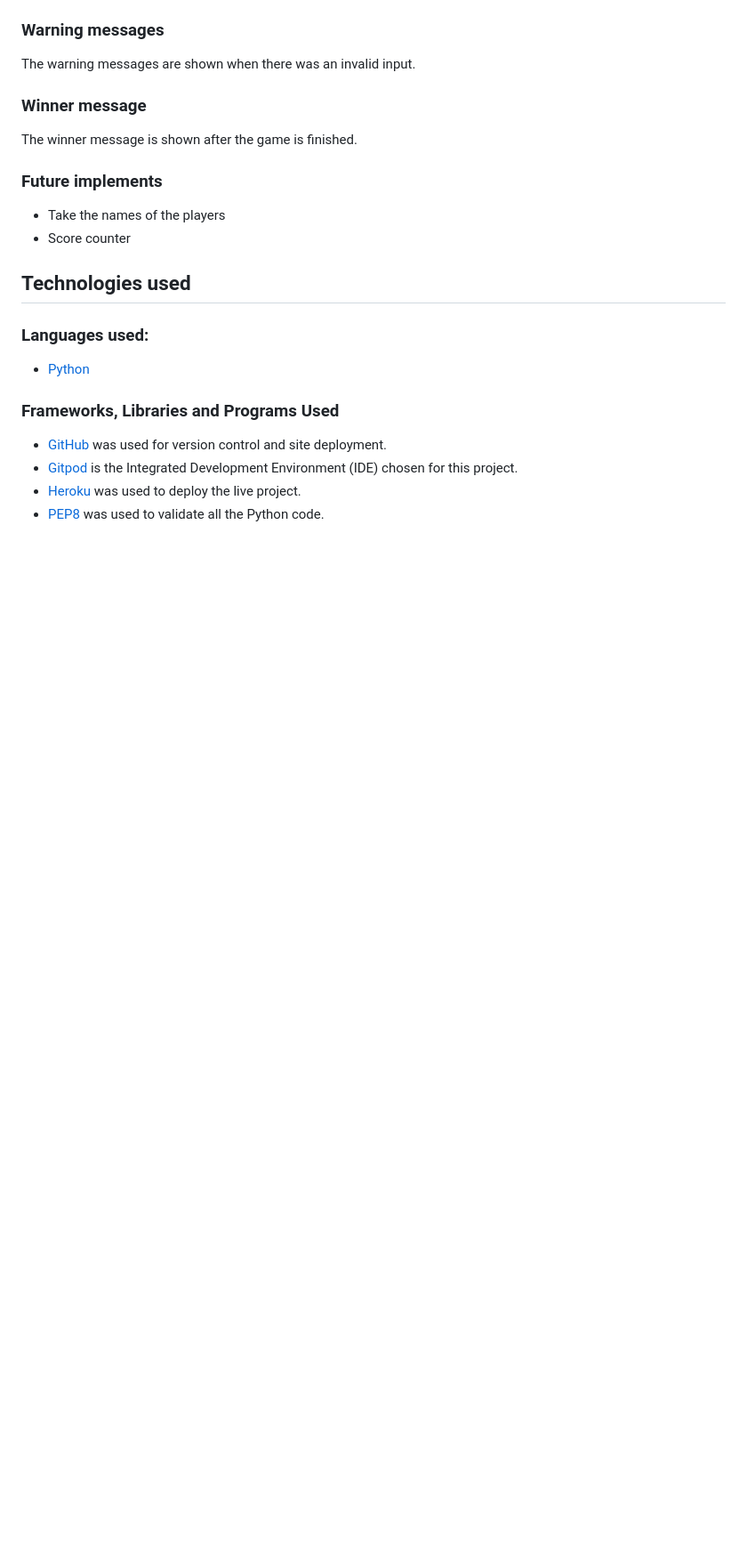
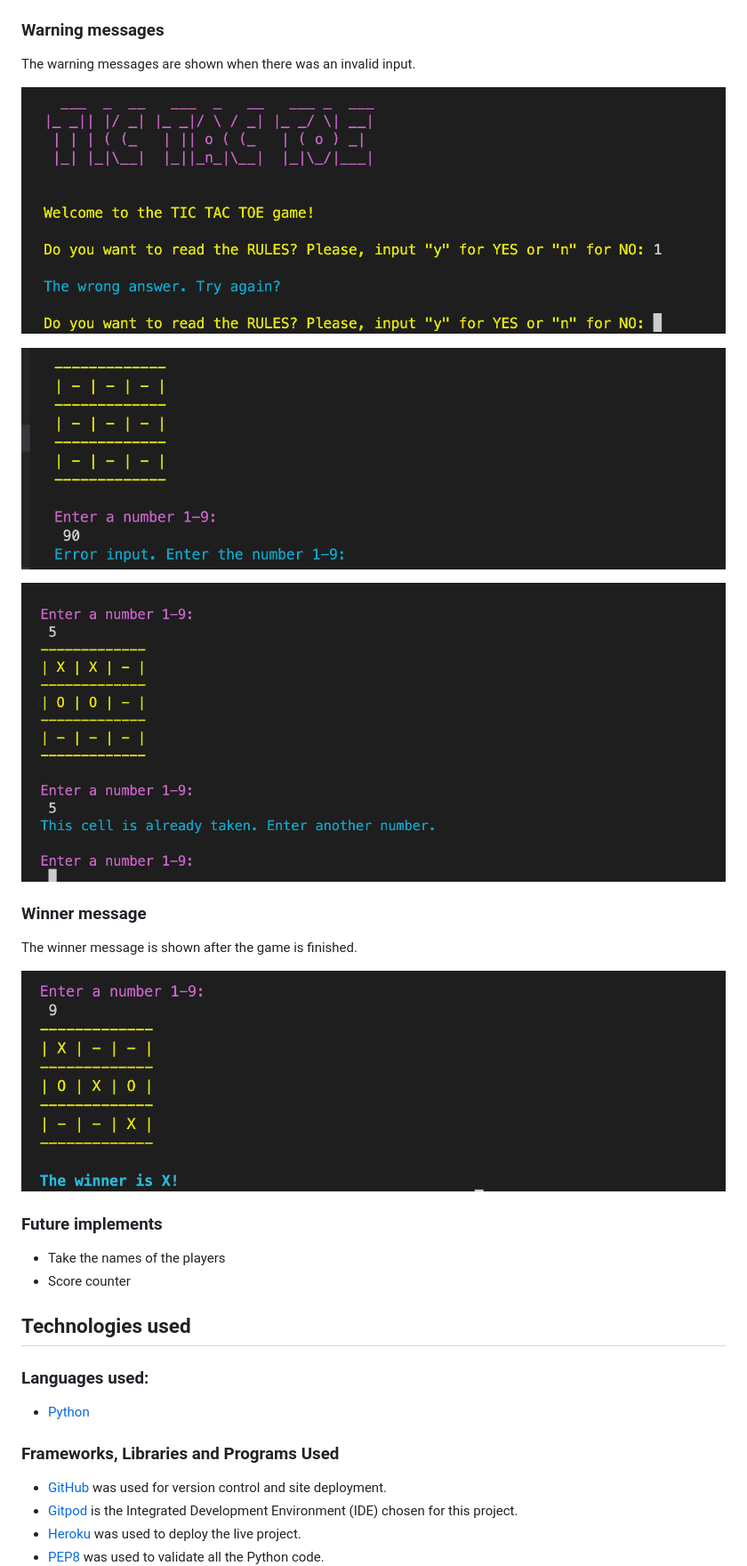
Before and after one commit to ksumm/tic-tac-toe-PP3, a Markdown page: README.md, the part around the change printed below. Shown: that part at 89% size. Rendered like a GitHub page; blank space fills up the shorter version.

```diff
--- a/README.md
+++ b/README.md
@@ -77,9 +83,17 @@ The game has simple 3*3 cells board in bright yellow colour, that gives to the u
 
 The warning messages are shown when there was an invalid input.
 
+![](docs/images/warning3.png)
+
+![](docs/images/warning1.png)
+
+![](docs/images/warning2.png)
+
 ### Winner message
 
 The winner message is shown after the game is finished.
+
+![](docs/images/winner.png)
 
 ### Future implements
 
```
Also changed, not shown: other parts of README.md (+7 -1 lines).
